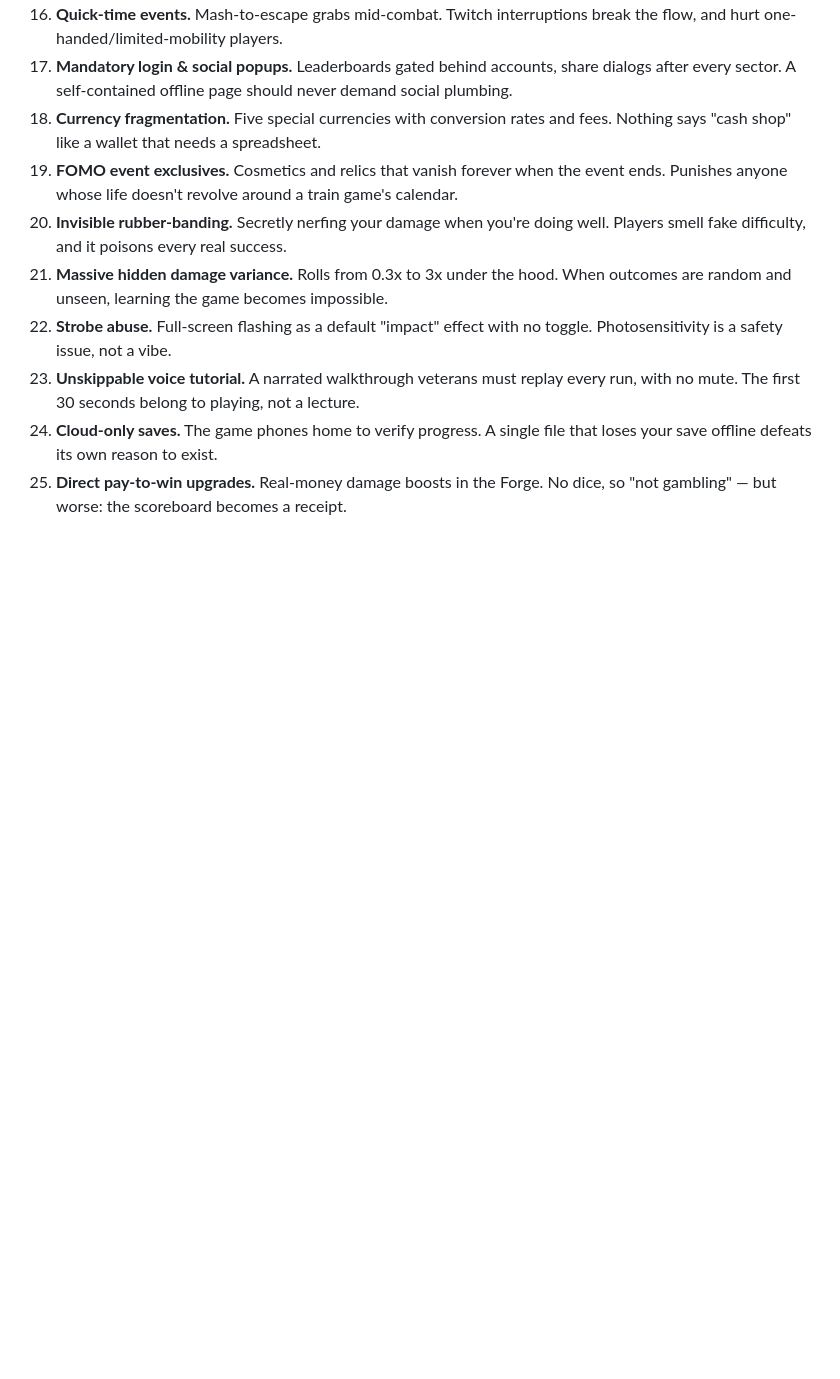
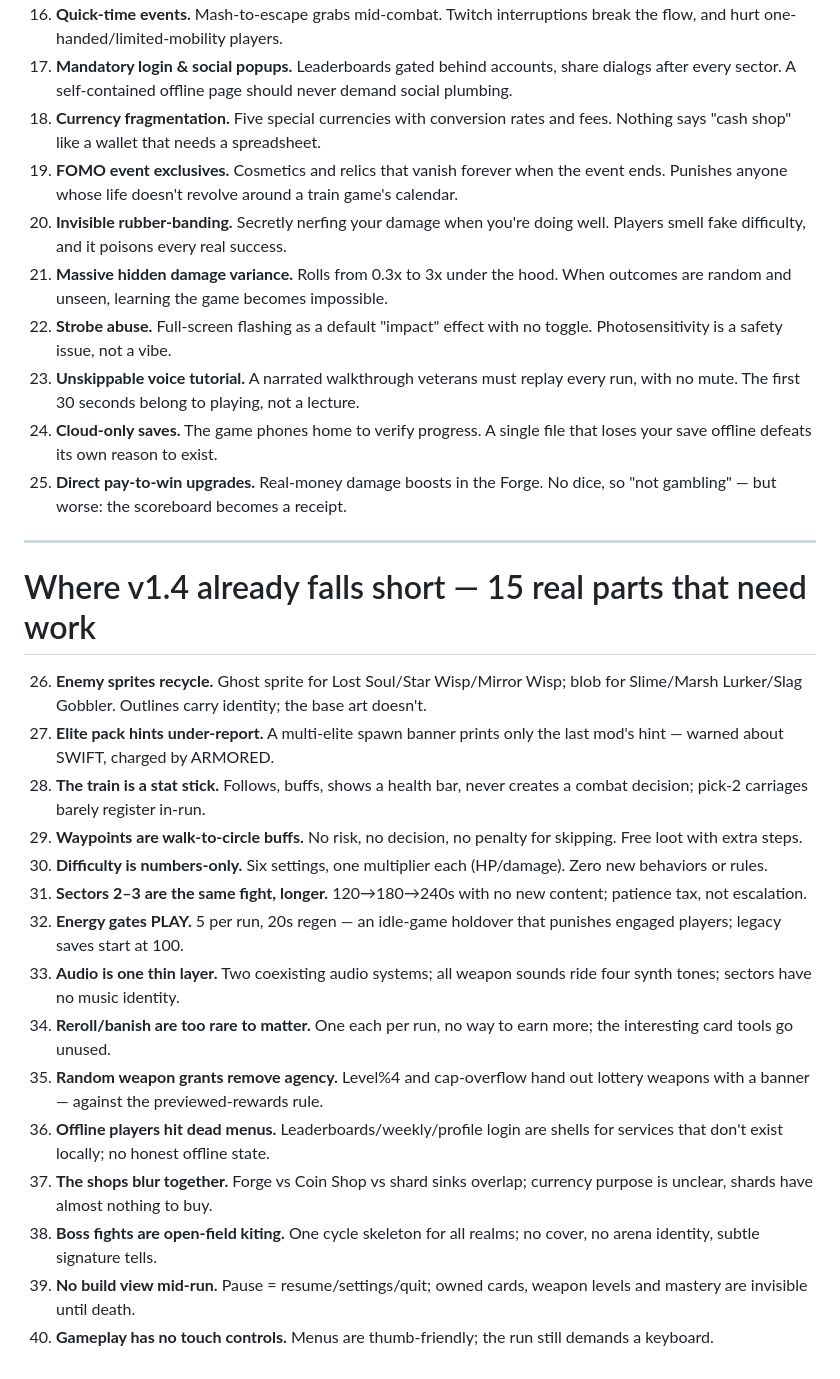
Before and after one commit to DaGod-22/HellTrain, a Markdown page: IDEAS.md, the part around the change. Drawn GitHub-style; blank space fills up the shorter version.

Commit message:
docs: v1.4 self-critique — 15 real parts that fall short
Co-authored-by: arena-agent <297053741+arena-agent@users.noreply.github.com>

```diff
--- a/IDEAS.md
+++ b/IDEAS.md
@@ -106,3 +106,23 @@ Ground rules kept in mind throughout: one self-contained page, no gambling (ever
 23. **Unskippable voice tutorial.** A narrated walkthrough veterans must replay every run, with no mute. The first 30 seconds belong to playing, not a lecture.
 24. **Cloud-only saves.** The game phones home to verify progress. A single file that loses your save offline defeats its own reason to exist.
 25. **Direct pay-to-win upgrades.** Real-money damage boosts in the Forge. No dice, so "not gambling" — but worse: the scoreboard becomes a receipt.
+
+---
+
+# Where v1.4 already falls short — 15 real parts that need work
+
+26. **Enemy sprites recycle.** Ghost sprite for Lost Soul/Star Wisp/Mirror Wisp; blob for Slime/Marsh Lurker/Slag Gobbler. Outlines carry identity; the base art doesn't.
+27. **Elite pack hints under-report.** A multi-elite spawn banner prints only the last mod's hint — warned about SWIFT, charged by ARMORED.
+28. **The train is a stat stick.** Follows, buffs, shows a health bar, never creates a combat decision; pick-2 carriages barely register in-run.
+29. **Waypoints are walk-to-circle buffs.** No risk, no decision, no penalty for skipping. Free loot with extra steps.
+30. **Difficulty is numbers-only.** Six settings, one multiplier each (HP/damage). Zero new behaviors or rules.
+31. **Sectors 2–3 are the same fight, longer.** 120→180→240s with no new content; patience tax, not escalation.
+32. **Energy gates PLAY.** 5 per run, 20s regen — an idle-game holdover that punishes engaged players; legacy saves start at 100.
+33. **Audio is one thin layer.** Two coexisting audio systems; all weapon sounds ride four synth tones; sectors have no music identity.
+34. **Reroll/banish are too rare to matter.** One each per run, no way to earn more; the interesting card tools go unused.
+35. **Random weapon grants remove agency.** Level%4 and cap-overflow hand out lottery weapons with a banner — against the previewed-rewards rule.
+36. **Offline players hit dead menus.** Leaderboards/weekly/profile login are shells for services that don't exist locally; no honest offline state.
+37. **The shops blur together.** Forge vs Coin Shop vs shard sinks overlap; currency purpose is unclear, shards have almost nothing to buy.
+38. **Boss fights are open-field kiting.** One cycle skeleton for all realms; no cover, no arena identity, subtle signature tells.
+39. **No build view mid-run.** Pause = resume/settings/quit; owned cards, weapon levels and mastery are invisible until death.
+40. **Gameplay has no touch controls.** Menus are thumb-friendly; the run still demands a keyboard.
```
